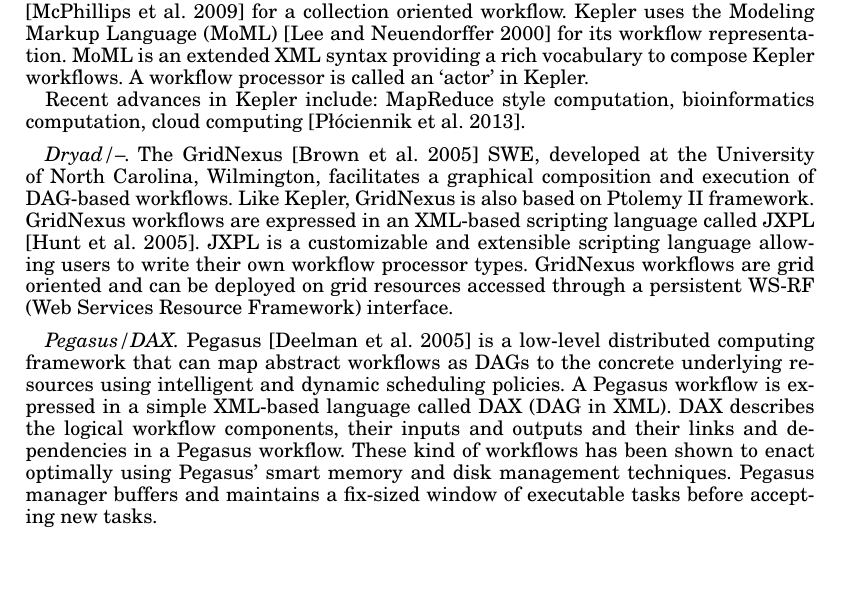
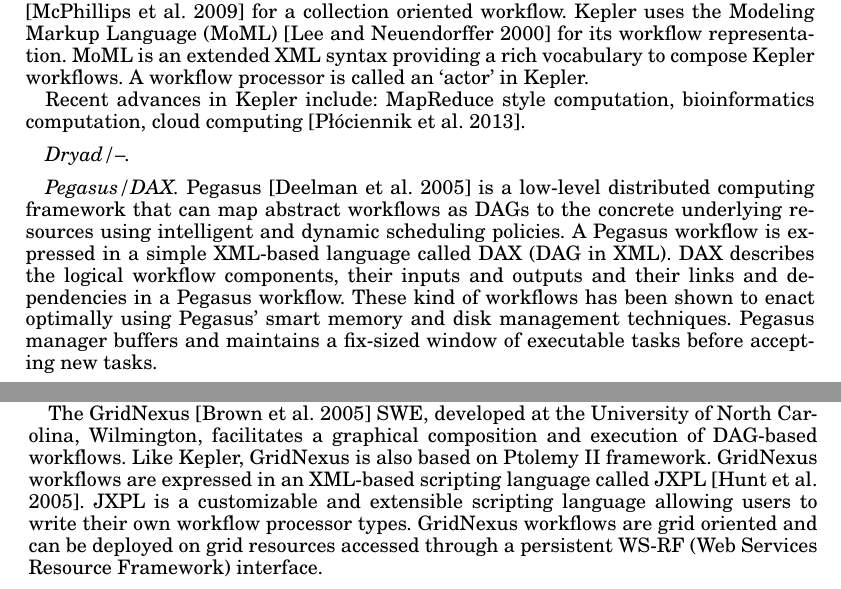
Before and after one commit to ketancmaheshwari/acmcsurpaper, a LaTeX paper (paper.tex): part of page 7 of 26 before the commit and two parts of pages 7 and 20 of 26 after it, the two joined at a grey line, cut so that both start at the same text, the shorter picture padded with empty space. Compiled offline with pdfLaTeX.

Commit message:
comments to sections

```diff
--- a/paper.tex
+++ b/paper.tex
@@ -505,15 +506,7 @@
 computation, cloud computing~\cite{kepler2013}.
 
 %
-\paragraph{Dryad/--} The GridNexus \cite{GridNexus} SWE, developed at the
-University of North Carolina, Wilmington, facilitates a graphical composition
-and execution of DAG-based workflows. Like Kepler, GridNexus is also based on
-Ptolemy II framework. GridNexus workflows are expressed in an XML-based
-scripting language called JXPL \cite{hunt-ferner-etal:2005}. JXPL is a
-customizable and extensible scripting language allowing users to write their
-own workflow processor types. GridNexus workflows are grid oriented and can be
-deployed on grid resources accessed through a persistent WS-RF (Web Services
-Resource Framework) interface.
+\paragraph{Dryad/--}
 
 %
 \paragraph{Pegasus/DAX} Pegasus \cite{deelman-peg} is a low-level distributed
```
Also changed, not shown: paper.tex (11 more changed lines).
